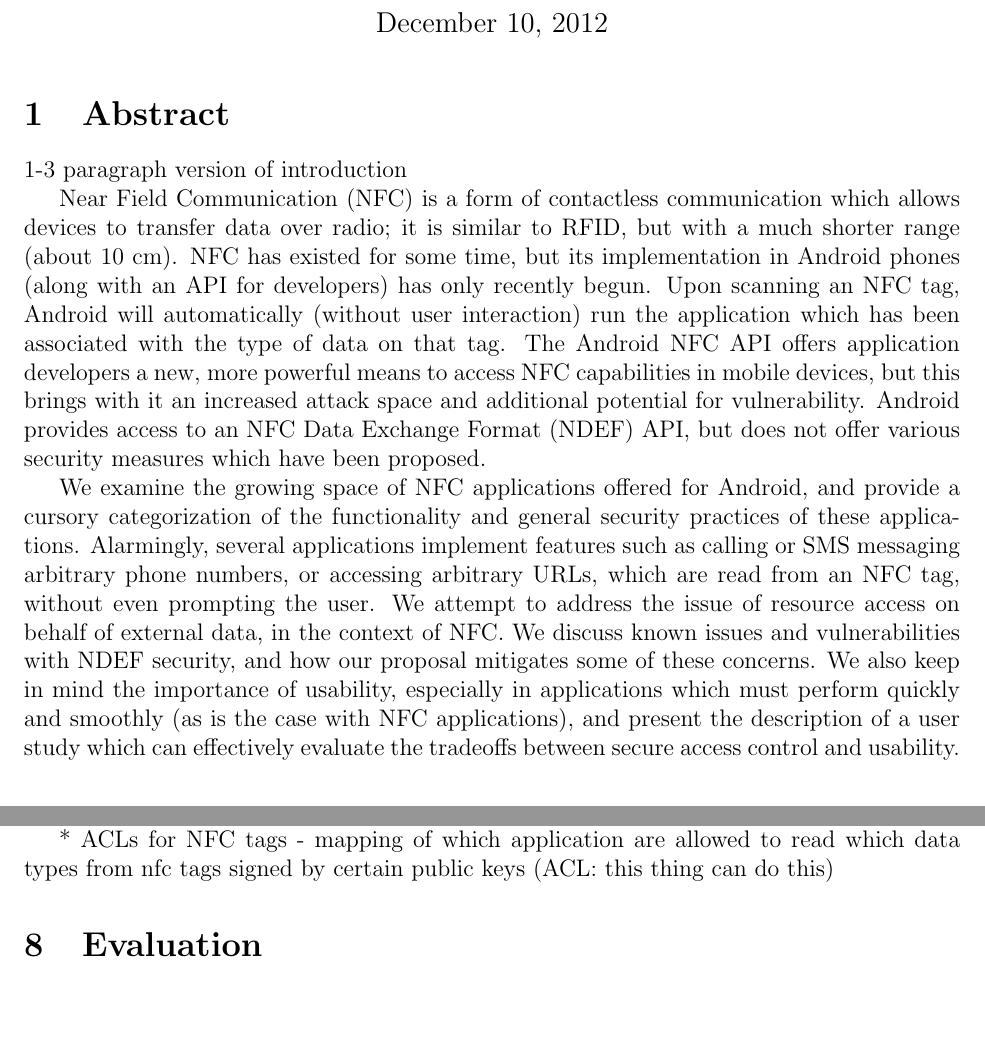
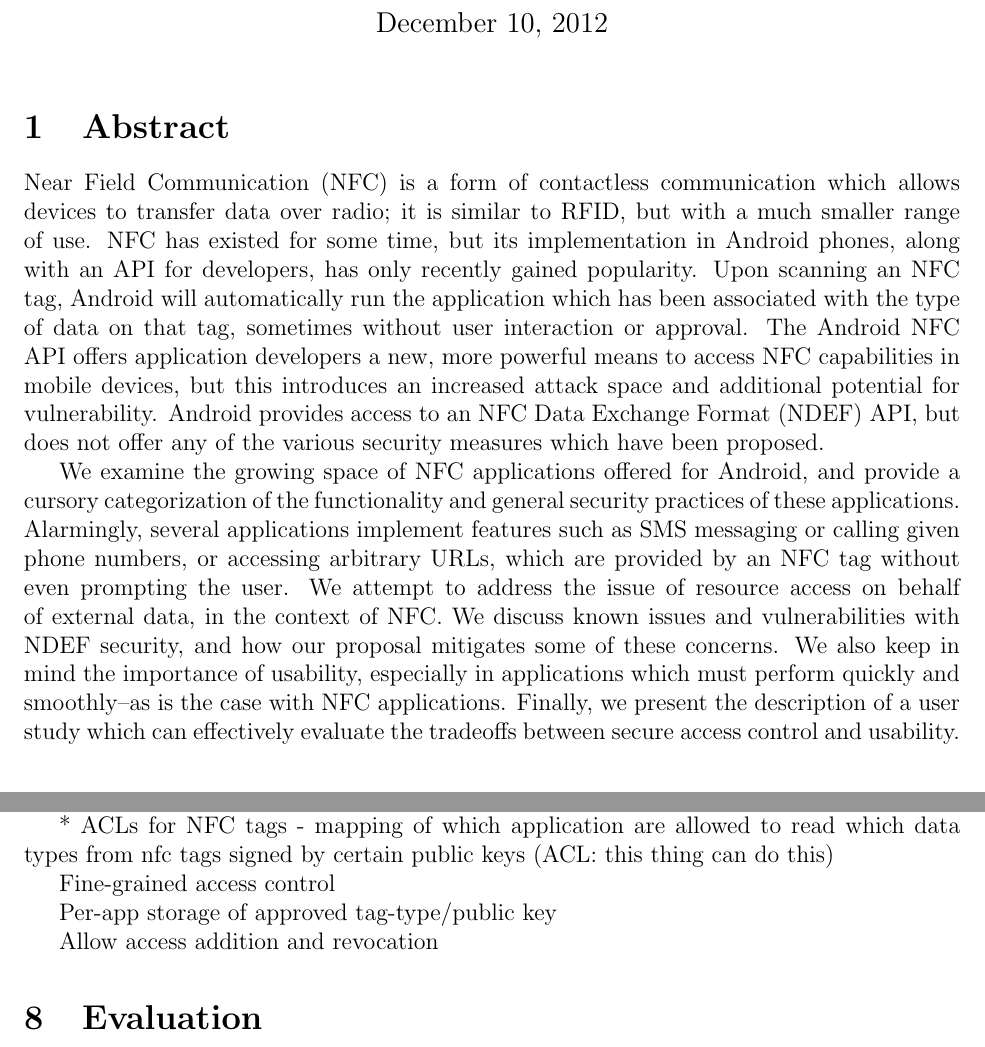
Before and after one commit to maxfeldman14/NFC, a LaTeX document (paper/cs261.tex): two parts of pages 1 and 7 of 9, joined at a grey line, cut so that both start at the same text, the shorter picture padded with empty space. Compiled offline with pdfLaTeX.

Commit message:
changed the abstract

```diff
--- a/paper/cs261.tex
+++ b/paper/cs261.tex
@@ -14,24 +14,20 @@
 \maketitle
 
 \section{Abstract}
-1-3 paragraph version of introduction
-
-Near Field Communication (NFC) is a form of contactless communication which allows devices to transfer data over radio;  it is similar to RFID, but with a much shorter range (about 10 cm).
-NFC has existed for some time, but its implementation in Android phones (along with an API for developers) has only recently begun.
-Upon scanning an NFC tag, Android will automatically (without user interaction) run the application which has been associated with the type of data on that tag.
-The Android NFC API offers application developers a new, more powerful means to access NFC capabilities in mobile devices, but this brings with it an increased attack space and additional potential for vulnerability.
-Android provides access to an NFC Data Exchange Format (NDEF) API, but does not offer various security measures which have been proposed.
+Near Field Communication (NFC) is a form of contactless communication which allows devices to transfer data over radio; it is similar to RFID, but with a much smaller range of use.
+NFC has existed for some time, but its implementation in Android phones, along with an API for developers, has only recently gained popularity.
+Upon scanning an NFC tag, Android will automatically run the application which has been associated with the type of data on that tag, sometimes without user interaction or approval.
+The Android NFC API offers application developers a new, more powerful means to access NFC capabilities in mobile devices, but this introduces an increased attack space and additional potential for vulnerability.
+Android provides access to an NFC Data Exchange Format (NDEF) API, but does not offer any of the various security measures which have been proposed.
 
 We examine the growing space of NFC applications offered for Android, and provide a cursory categorization of the functionality and general security practices of these applications.
-Alarmingly, several applications implement features such as calling or SMS messaging arbitrary phone numbers, or accessing arbitrary URLs, which are read from an NFC tag, without even prompting the user.
+Alarmingly, several applications implement features such as SMS messaging or calling given phone numbers, or accessing arbitrary URLs, which are provided by an NFC tag without even prompting the user.
 We attempt to address the issue of resource access on behalf of external data, in the context of NFC.
 We discuss known issues and vulnerabilities with NDEF security, and how our proposal mitigates some of these concerns.
-We also keep in mind the importance of usability, especially in applications which must perform quickly and smoothly (as is the case with NFC applications), and present the description of a user study which can effectively evaluate the tradeoffs between secure access control and usability.
+We also keep in mind the importance of usability, especially in applications which must perform quickly and smoothly--as is the case with NFC applications. Finally, we present the description of a user study which can effectively evaluate the tradeoffs between secure access control and usability.
 
 \section{Introduction}
 1-2 page version of paper
-
-
 
 Related NFC Technology and Security - authenticating tags rather than users
 * MiFare: hardware that allows the locking of data and allows symmetric mutual authentication of users and write protection to defend against reading and writing of the tag (privacy)
@@ -271,6 +267,13 @@ This implementation would also allow Android itself to display messages to the u
 
 * ACLs for NFC tags - mapping of which application are allowed to read which data types from nfc tags signed by certain public keys (ACL: this thing can do this)
 
+Fine-grained access control
+
+Per-app storage of approved tag-type/public key
+
+Allow access addition and revocation
+
+
 \section{Evaluation}
 \subsection{Space Performance}
 \subsection{Usability}
```
